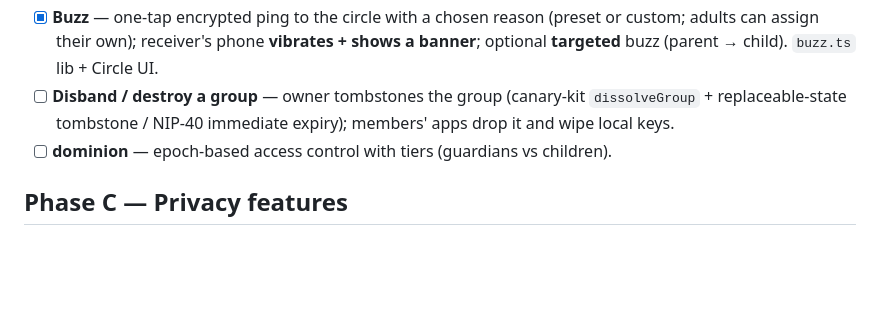
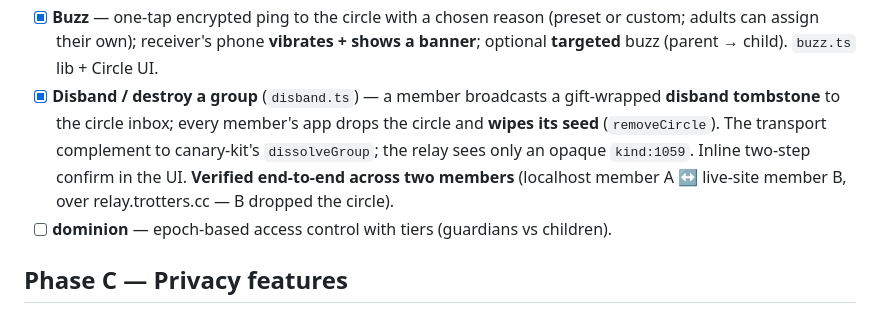
Before and after one commit to forgesworn/flock, a Markdown page: docs/ROADMAP.md, the part around the change. Rendered like a GitHub page; blank space fills up the shorter version.

Commit message:
docs: mark disband/destroy done (verified two-member end-to-end)

```diff
--- a/docs/ROADMAP.md
+++ b/docs/ROADMAP.md
@@ -35,7 +35,12 @@ Single source of truth so we ship **full features with no bugs**. Live preview:
 - [x] Create / join (in-person QR + remote gift-wrap) — *done, to be re-based on Phase A.*
 - [x] Reseed / remove member — *done (hand-rolled); migrate to **dominion**.*
 - [x] **Buzz** — one-tap encrypted ping to the circle with a chosen reason (preset or custom; adults can assign their own); receiver's phone **vibrates + shows a banner**; optional **targeted** buzz (parent → child). `buzz.ts` lib + Circle UI.
-- [ ] **Disband / destroy a group** — owner tombstones the group (canary-kit `dissolveGroup` + replaceable-state tombstone / NIP-40 immediate expiry); members' apps drop it and wipe local keys.
+- [x] **Disband / destroy a group** (`disband.ts`) — a member broadcasts a
+  gift-wrapped **disband tombstone** to the circle inbox; every member's app drops
+  the circle and **wipes its seed** (`removeCircle`). The transport complement to
+  canary-kit's `dissolveGroup`; the relay sees only an opaque `kind:1059`. Inline
+  two-step confirm in the UI. **Verified end-to-end across two members** (localhost
+  member A ↔ live-site member B, over relay.trotters.cc — B dropped the circle).
 - [ ] **dominion** — epoch-based access control with tiers (guardians vs children).
 
 ## Phase C — Privacy features
```
